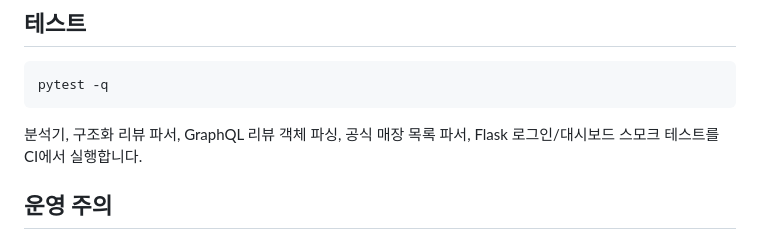
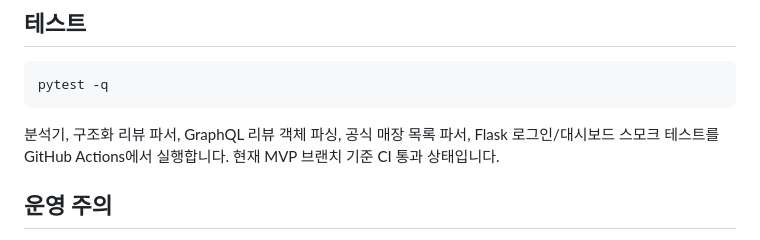
Before and after one commit to heeseung-lab/hee, a Markdown page: README.md, the part around the change. GitHub-like rendering.

Commit message:
docs: note CI verification status

````diff
--- a/README.md
+++ b/README.md
@@ -62,7 +62,7 @@ Actions는 로컬 DB를 만들지 않고 중앙 웹서버의 `/api/run-all`을
 pytest -q
 ```
 
-분석기, 구조화 리뷰 파서, GraphQL 리뷰 객체 파싱, 공식 매장 목록 파서, Flask 로그인/대시보드 스모크 테스트를 CI에서 실행합니다.
+분석기, 구조화 리뷰 파서, GraphQL 리뷰 객체 파싱, 공식 매장 목록 파서, Flask 로그인/대시보드 스모크 테스트를 GitHub Actions에서 실행합니다. 현재 MVP 브랜치 기준 CI 통과 상태입니다.
 
 ## 운영 주의
 
````
